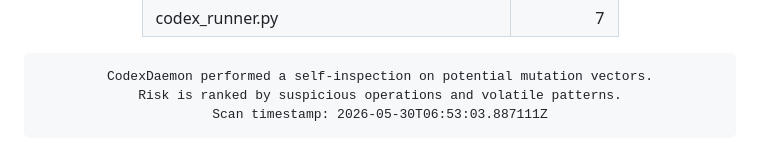
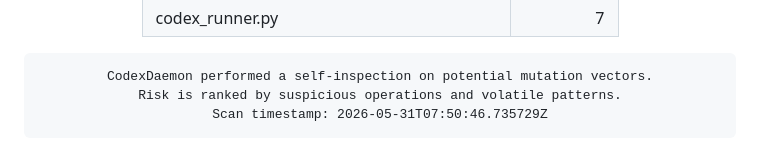
Before and after one commit to roninazure/CodexDaemon, a Markdown page: README.md, the part around the change. GitHub-like rendering.

Commit message:
🧬 Update Mutation Risk Score [auto]

```diff
--- a/README.md
+++ b/README.md
@@ -96,7 +96,7 @@
     border-radius:10px; border:1px solid #f97316; box-shadow:inset 0 0 6px #f97316;">
 CodexDaemon performed a self-inspection on potential mutation vectors.
 Risk is ranked by suspicious operations and volatile patterns.
-Scan timestamp: 2026-05-30T06:53:03.887111Z
+Scan timestamp: 2026-05-31T07:50:46.735729Z
 </pre>
 
 </div>
```
